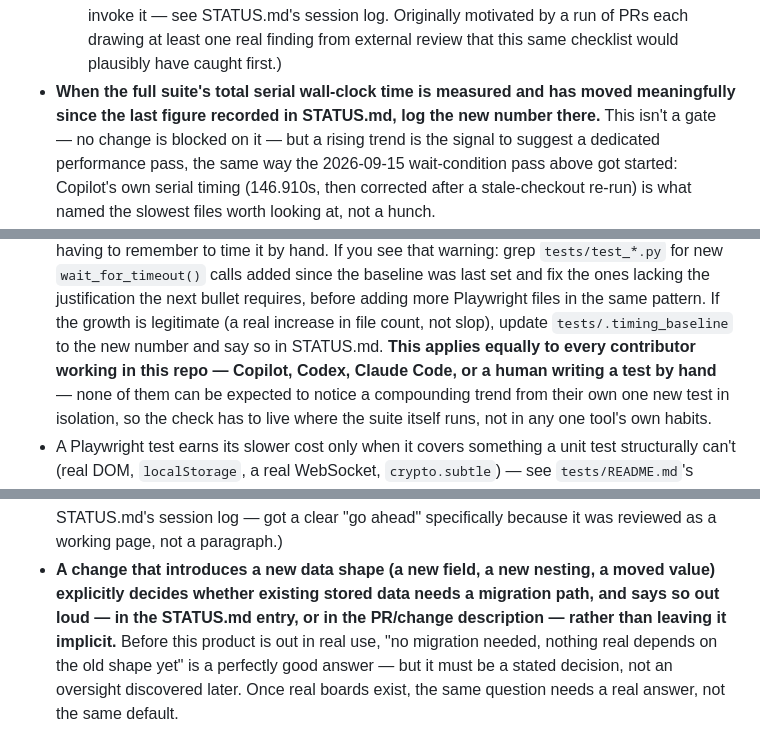
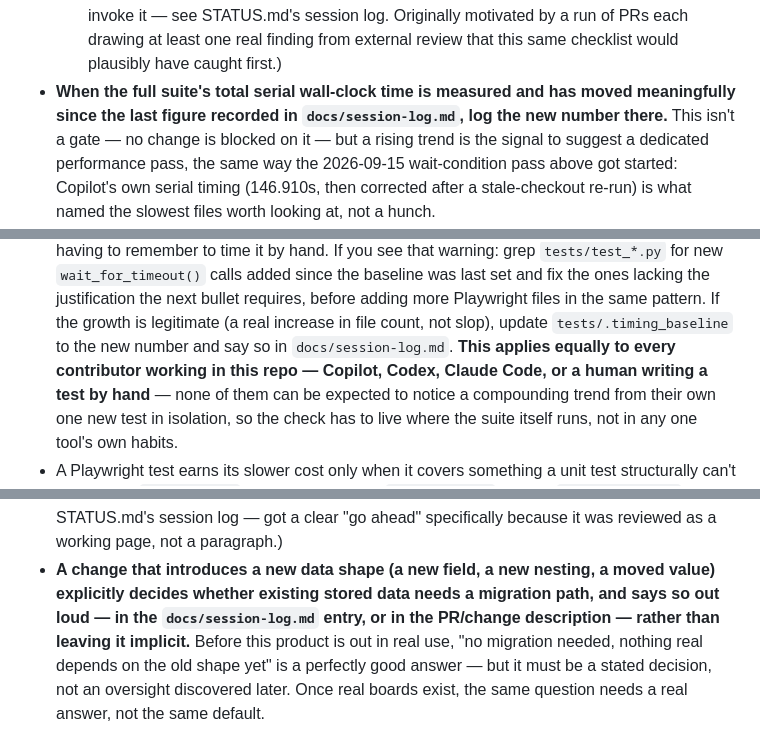
Before and after one commit to kirschilan/team-pulse-survey, a Markdown page: docs/DefinitionOfDone.md, 3 parts joined by grey strips. Drawn GitHub-style.

Commit message:
REF-11 follow-up: fix remaining live STATUS.md->session-log pointers
Codex's re-review of PR #36 found three more active instructions in
DefinitionOfDone.md still naming STATUS.md as the place to record a
timing update, an unfinished-PR note, or a migration decision -- all
three are dated-entry-shaped notes that now belong in
docs/session-log.md per the split. Historical references (dated
incident write-ups) are left as-is, same precedent as the original
REF-11 pass.

Co-Authored-By: Claude Sonnet 5 <noreply@anthropic.com>
Claude-Session: https://claude.ai/code/session_011nbEo1hJhmcCXykWWK9DrN

```diff
--- a/docs/DefinitionOfDone.md
+++ b/docs/DefinitionOfDone.md
@@ -71,8 +71,8 @@ duplicated or contradicted elsewhere:
   drawing at least one real finding from external review that this same
   checklist would plausibly have caught first.)
 - **When the full suite's total serial wall-clock time is measured and has
-  moved meaningfully since the last figure recorded in STATUS.md, log the
-  new number there.** This isn't a gate — no change is blocked on it — but
+  moved meaningfully since the last figure recorded in `docs/session-log.md`,
+  log the new number there.** This isn't a gate — no change is blocked on it — but
   a rising trend is the signal to suggest a dedicated performance pass, the
   same way the 2026-09-15 wait-condition pass above got started: Copilot's
   own serial timing (146.910s, then corrected after a stale-checkout
@@ -94,7 +94,7 @@ duplicated or contradicted elsewhere:
   next bullet requires, before adding more Playwright files in the same
   pattern. If the growth is legitimate (a real increase in file count,
   not slop), update `tests/.timing_baseline` to the new number and say so
-  in STATUS.md. **This applies equally to every contributor working in
+  in `docs/session-log.md`. **This applies equally to every contributor working in
   this repo — Copilot, Codex, Claude Code, or a human writing a test by
   hand** — none of them can be expected to notice a compounding trend
   from their own one new test in isolation, so the check has to live
@@ -302,8 +302,8 @@ and to every one already covered:
   paragraph.)
 - **A change that introduces a new data shape (a new field, a new nesting,
   a moved value) explicitly decides whether existing stored data needs a
-  migration path, and says so out loud — in the STATUS.md entry, or in the
-  PR/change description — rather than leaving it implicit.** Before this
+  migration path, and says so out loud — in the `docs/session-log.md` entry,
+  or in the PR/change description — rather than leaving it implicit.** Before this
   product is out in real use, "no migration needed, nothing real depends
   on the old shape yet" is a perfectly good answer — but it must be a
   stated decision, not an oversight discovered later. Once real boards
```
Also changed, not shown: other parts of docs/DefinitionOfDone.md (+1 -1 lines).
